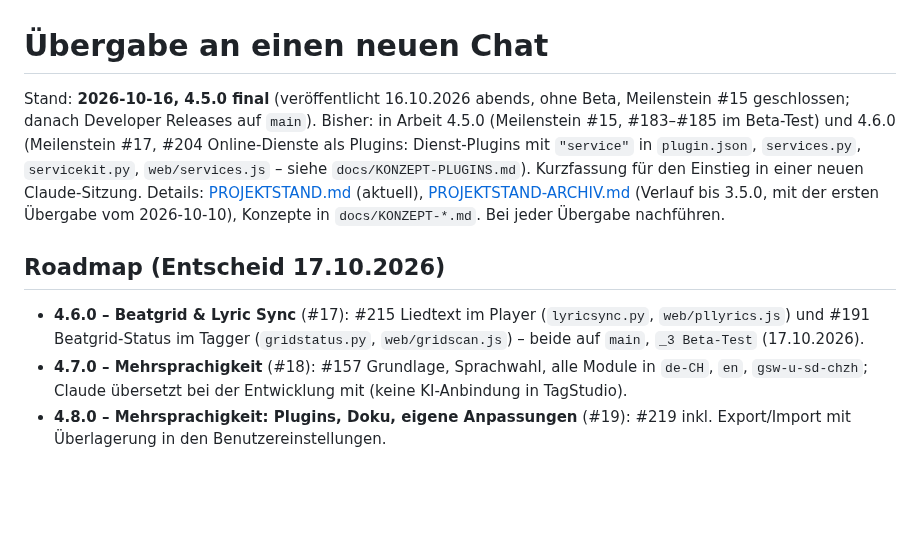
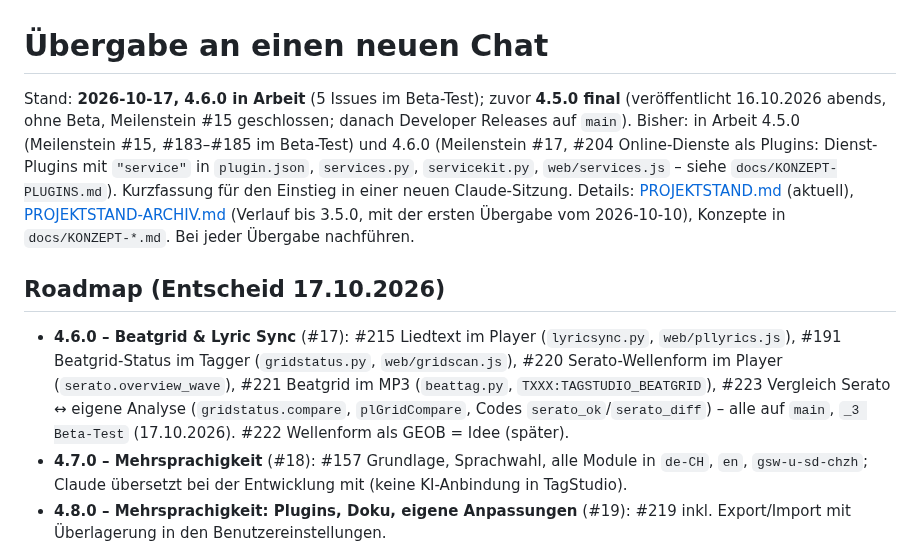
Before and after one commit to MarkusKeller8200/markussxch-tagstudio, a Markdown page: docs/UEBERGABE.md, the part around the change. Drawn GitHub-style; blank space fills up the shorter version.

```diff
--- a/docs/UEBERGABE.md
+++ b/docs/UEBERGABE.md
@@ -1,12 +1,12 @@
 # Übergabe an einen neuen Chat
 
-Stand: **2026-10-16, 4.5.0 final** (veröffentlicht 16.10.2026 abends, ohne Beta, Meilenstein #15 geschlossen; danach Developer Releases auf `main`). Bisher: in Arbeit 4.5.0 (Meilenstein #15, #183–#185 im Beta-Test) und 4.6.0 (Meilenstein #17, #204 Online-Dienste als Plugins: Dienst-Plugins mit `"service"` in `plugin.json`, `services.py`, `servicekit.py`, `web/services.js` – siehe `docs/KONZEPT-PLUGINS.md`). Kurzfassung für den Einstieg in einer neuen Claude-Sitzung. Details:
+Stand: **2026-10-17, 4.6.0 in Arbeit** (5 Issues im Beta-Test); zuvor **4.5.0 final** (veröffentlicht 16.10.2026 abends, ohne Beta, Meilenstein #15 geschlossen; danach Developer Releases auf `main`). Bisher: in Arbeit 4.5.0 (Meilenstein #15, #183–#185 im Beta-Test) und 4.6.0 (Meilenstein #17, #204 Online-Dienste als Plugins: Dienst-Plugins mit `"service"` in `plugin.json`, `services.py`, `servicekit.py`, `web/services.js` – siehe `docs/KONZEPT-PLUGINS.md`). Kurzfassung für den Einstieg in einer neuen Claude-Sitzung. Details:
 [PROJEKTSTAND.md](PROJEKTSTAND.md) (aktuell), [PROJEKTSTAND-ARCHIV.md](PROJEKTSTAND-ARCHIV.md) (Verlauf bis 3.5.0, mit der
 ersten Übergabe vom 2026-10-10), Konzepte in `docs/KONZEPT-*.md`. Bei jeder Übergabe nachführen.
 
 ## Roadmap (Entscheid 17.10.2026)
 
-- **4.6.0 – Beatgrid & Lyric Sync** (#17): #215 Liedtext im Player (`lyricsync.py`, `web/pllyrics.js`) und #191 Beatgrid-Status im Tagger (`gridstatus.py`, `web/gridscan.js`) – beide auf `main`, `_3 Beta-Test` (17.10.2026).
+- **4.6.0 – Beatgrid & Lyric Sync** (#17): #215 Liedtext im Player (`lyricsync.py`, `web/pllyrics.js`), #191 Beatgrid-Status im Tagger (`gridstatus.py`, `web/gridscan.js`), #220 Serato-Wellenform im Player (`serato.overview_wave`), #221 Beatgrid im MP3 (`beattag.py`, `TXXX:TAGSTUDIO_BEATGRID`), #223 Vergleich Serato ↔ eigene Analyse (`gridstatus.compare`, `plGridCompare`, Codes `serato_ok`/`serato_diff`) – alle auf `main`, `_3 Beta-Test` (17.10.2026). #222 Wellenform als GEOB = Idee (später).
 - **4.7.0 – Mehrsprachigkeit** (#18): #157 Grundlage, Sprachwahl, alle Module in `de-CH`, `en`, `gsw-u-sd-chzh`; Claude übersetzt bei der Entwicklung mit (keine KI-Anbindung in TagStudio).
 - **4.8.0 – Mehrsprachigkeit: Plugins, Doku, eigene Anpassungen** (#19): #219 inkl. Export/Import mit Überlagerung in den Benutzereinstellungen.
 
```
Also changed, not shown: docs/PROJEKTSTAND.md (+3 -3 lines).
